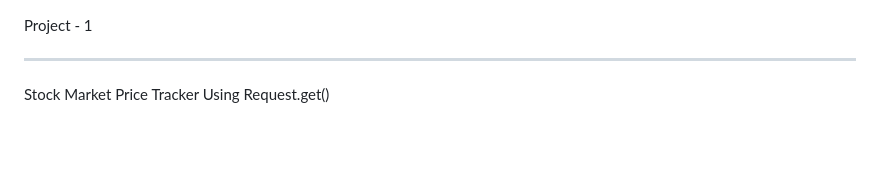
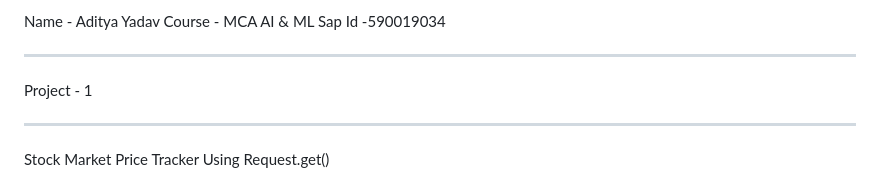
Before and after one commit to AdityaYad12047/Python-Project-, a Markdown page: README.md, the part around the change printed below. GitHub-like rendering; blank space fills up the shorter version.

Commit message:
PROJECTS README.md

```diff
--- a/README.md
+++ b/README.md
@@ -1,3 +1,10 @@
+Name - Aditya Yadav
+Course - MCA AI & ML
+Sap Id -590019034
+
+
+-----------------------------------------------------------------------------------------------------------------------------------------------------------------------------------------------------------------------
+
 Project - 1
 
 -----------------------------------------------------------------------------------------------------------------------------------------------------------------------------------------------------------------------
```
Also changed, not shown: other parts of README.md (+1 -1 lines).
